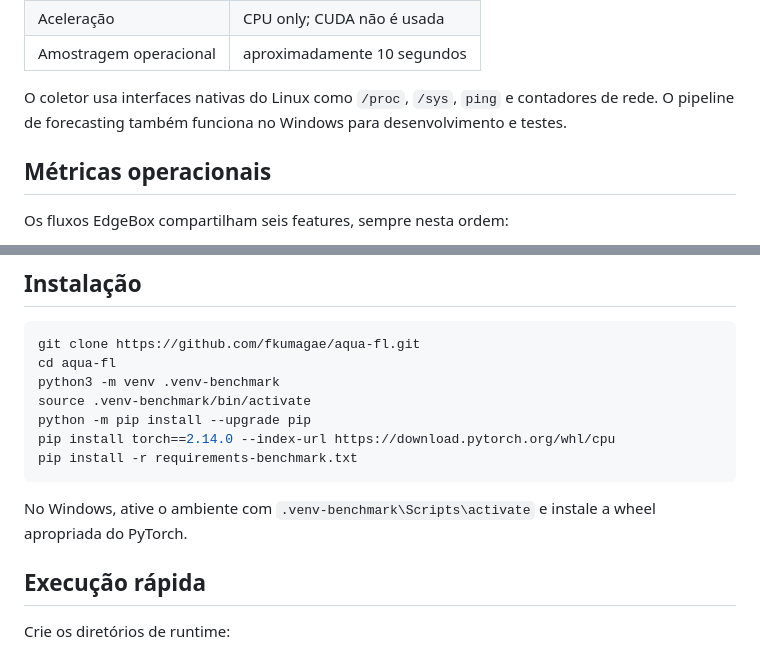
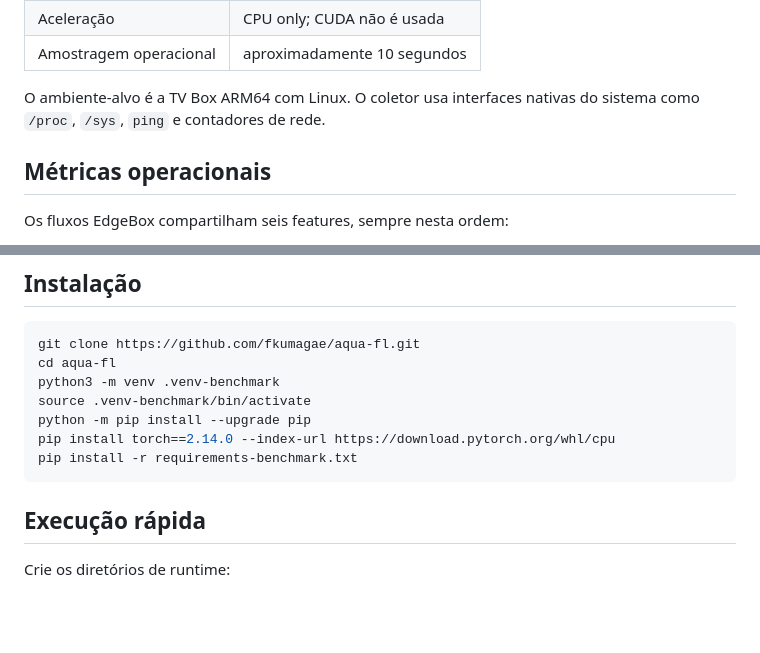
Before and after one commit to fkumagae/aqua-fl, a Markdown page: README.md, 2 parts joined by grey strips. Rendered like a GitHub page; blank space fills up the shorter version.

Commit message:
Focus documentation on Linux TV Box

````diff
--- a/README.md
+++ b/README.md
@@ -61,7 +61,7 @@ Os testes reais foram executados em uma TV Box com:
 | Aceleração | CPU only; CUDA não é usada |
 | Amostragem operacional | aproximadamente 10 segundos |
 
-O coletor usa interfaces nativas do Linux como `/proc`, `/sys`, `ping` e contadores de rede. O pipeline de forecasting também funciona no Windows para desenvolvimento e testes.
+O ambiente-alvo é a TV Box ARM64 com Linux. O coletor usa interfaces nativas do sistema como `/proc`, `/sys`, `ping` e contadores de rede.
 
 ## Métricas operacionais
 
@@ -177,8 +177,6 @@ python -m pip install --upgrade pip
 pip install torch==2.14.0 --index-url https://download.pytorch.org/whl/cpu
 pip install -r requirements-benchmark.txt
 ```
-
-No Windows, ative o ambiente com `.venv-benchmark\Scripts\activate` e instale a wheel apropriada do PyTorch.
 
 ## Execução rápida
 
````
Also changed, not shown: README.en.md (+1 -3 lines).
